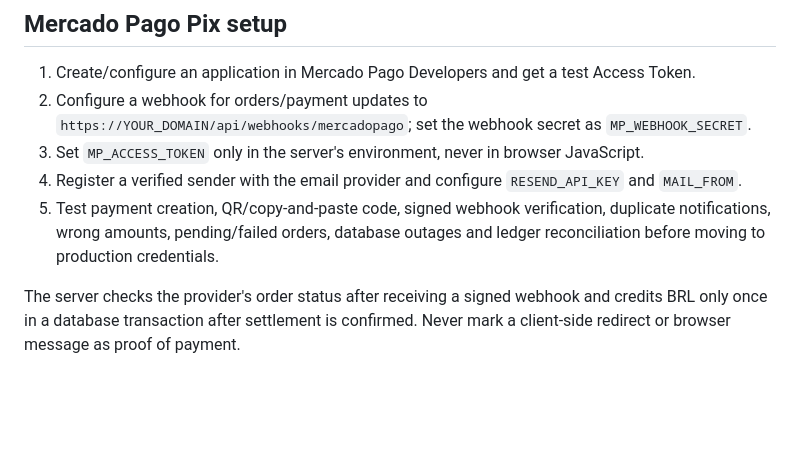
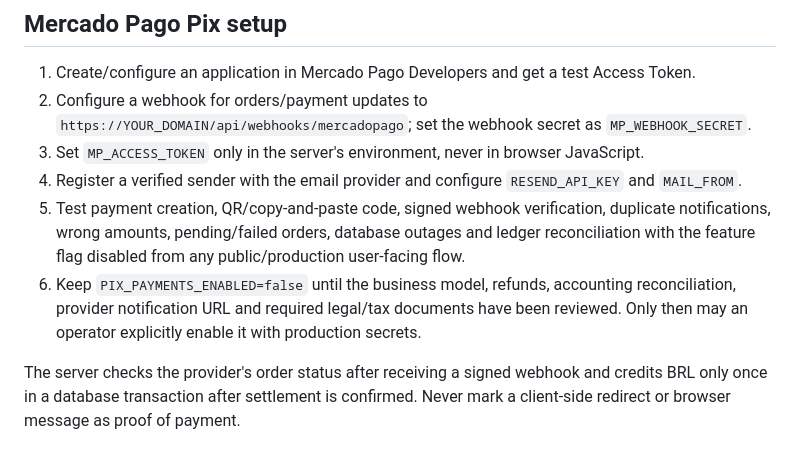
Before and after one commit to brunnopmor/Favelaminer, a Markdown page: README.md, the part around the change. GitHub-like rendering; blank space fills up the shorter version.

Commit message:
docs: document Pix feature gate and launch safeguards

```diff
--- a/README.md
+++ b/README.md
@@ -44,7 +44,8 @@ The placeholder `DATABASE_URL`, JWT secret, Resend API key, Mercado Pago access
 2. Configure a webhook for orders/payment updates to `https://YOUR_DOMAIN/api/webhooks/mercadopago`; set the webhook secret as `MP_WEBHOOK_SECRET`.
 3. Set `MP_ACCESS_TOKEN` only in the server's environment, never in browser JavaScript.
 4. Register a verified sender with the email provider and configure `RESEND_API_KEY` and `MAIL_FROM`.
-5. Test payment creation, QR/copy-and-paste code, signed webhook verification, duplicate notifications, wrong amounts, pending/failed orders, database outages and ledger reconciliation before moving to production credentials.
+5. Test payment creation, QR/copy-and-paste code, signed webhook verification, duplicate notifications, wrong amounts, pending/failed orders, database outages and ledger reconciliation with the feature flag disabled from any public/production user-facing flow.
+6. Keep `PIX_PAYMENTS_ENABLED=false` until the business model, refunds, accounting reconciliation, provider notification URL and required legal/tax documents have been reviewed. Only then may an operator explicitly enable it with production secrets.
 
 The server checks the provider's order status after receiving a signed webhook and credits BRL only once in a database transaction after settlement is confirmed. Never mark a client-side redirect or browser message as proof of payment.
 
```
